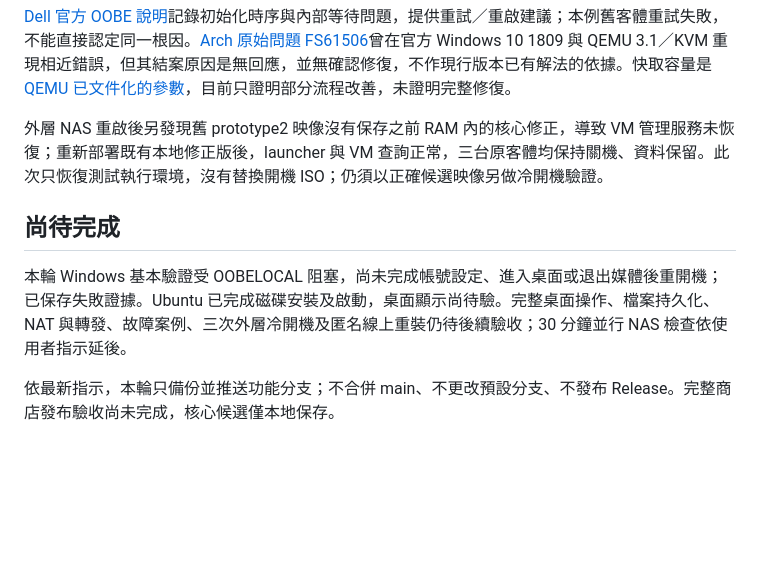
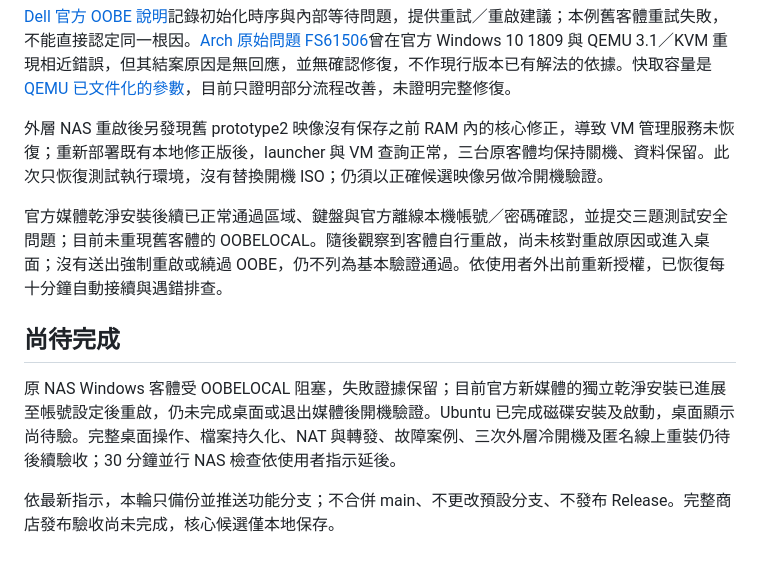
Before and after one commit to joeboy0722/just-NAS, a Markdown page: VM-VERIFICATION.md, the part around the change. Drawn GitHub-style; blank space fills up the shorter version.

Commit message:
Record clean TCG installation reaching local account setup

```diff
--- a/VM-VERIFICATION.md
+++ b/VM-VERIFICATION.md
@@ -76,8 +76,10 @@ Windows 版 QEMU 已免安裝執行並確認 TCG。原始 ISO 的全新空白磁
 
 外層 NAS 重啟後另發現舊 prototype2 映像沒有保存之前 RAM 內的核心修正，導致 VM 管理服務未恢復；重新部署既有本地修正版後，launcher 與 VM 查詢正常，三台原客體均保持關機、資料保留。此次只恢復測試執行環境，沒有替換開機 ISO；仍須以正確候選映像另做冷開機驗證。
 
+官方媒體乾淨安裝後續已正常通過區域、鍵盤與官方離線本機帳號／密碼確認，並提交三題測試安全問題；目前未重現舊客體的 OOBELOCAL。隨後觀察到客體自行重啟，尚未核對重啟原因或進入桌面；沒有送出強制重啟或繞過 OOBE，仍不列為基本驗證通過。依使用者外出前重新授權，已恢復每十分鐘自動接續與遇錯排查。
+
 ## 尚待完成
 
-本輪 Windows 基本驗證受 OOBELOCAL 阻塞，尚未完成帳號設定、進入桌面或退出媒體後重開機；已保存失敗證據。Ubuntu 已完成磁碟安裝及啟動，桌面顯示尚待驗。完整桌面操作、檔案持久化、NAT 與轉發、故障案例、三次外層冷開機及匿名線上重裝仍待後續驗收；30 分鐘並行 NAS 檢查依使用者指示延後。
+原 NAS Windows 客體受 OOBELOCAL 阻塞，失敗證據保留；目前官方新媒體的獨立乾淨安裝已進展至帳號設定後重啟，仍未完成桌面或退出媒體後開機驗證。Ubuntu 已完成磁碟安裝及啟動，桌面顯示尚待驗。完整桌面操作、檔案持久化、NAT 與轉發、故障案例、三次外層冷開機及匿名線上重裝仍待後續驗收；30 分鐘並行 NAS 檢查依使用者指示延後。
 
 依最新指示，本輪只備份並推送功能分支；不合併 main、不更改預設分支、不發布 Release。完整商店發布驗收尚未完成，核心候選僅本地保存。
```
